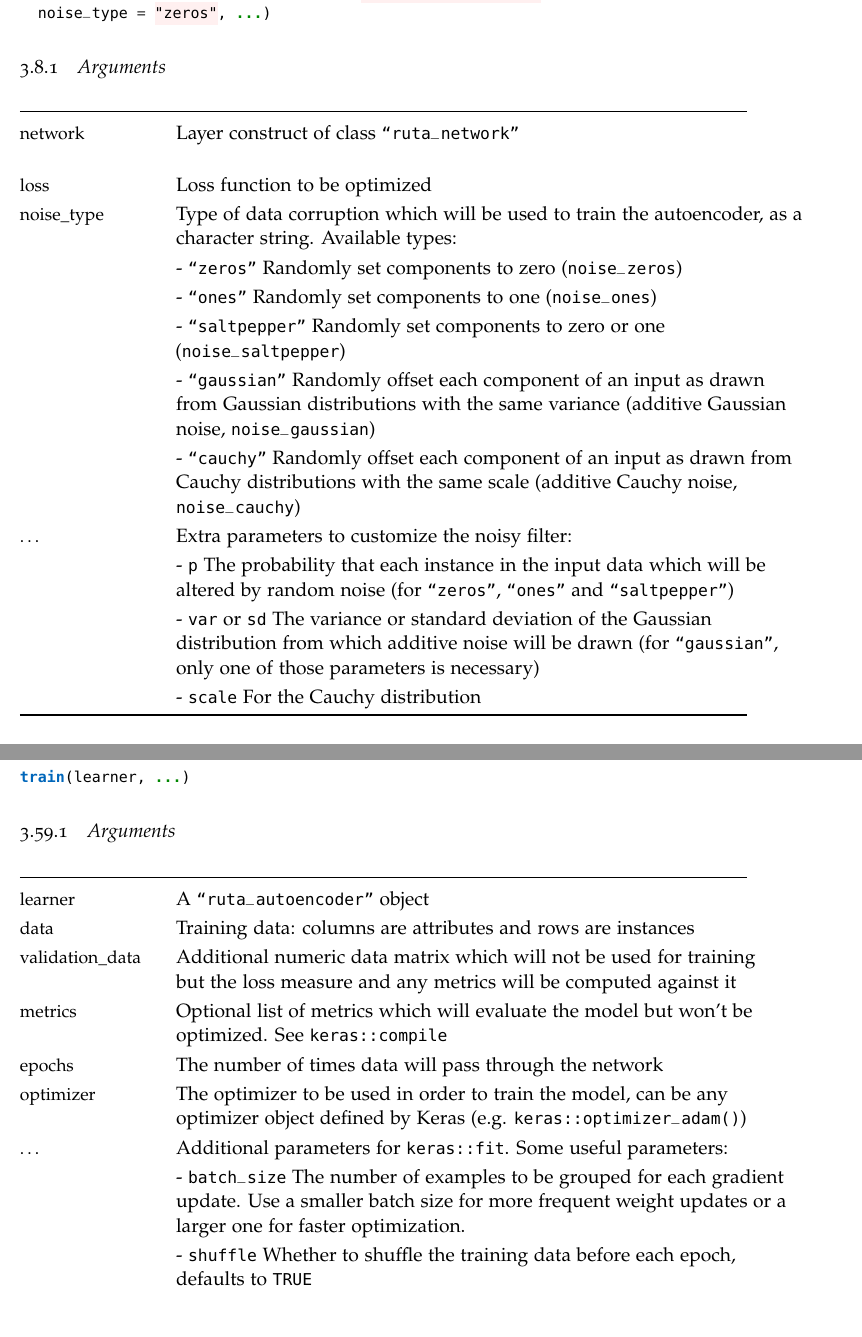
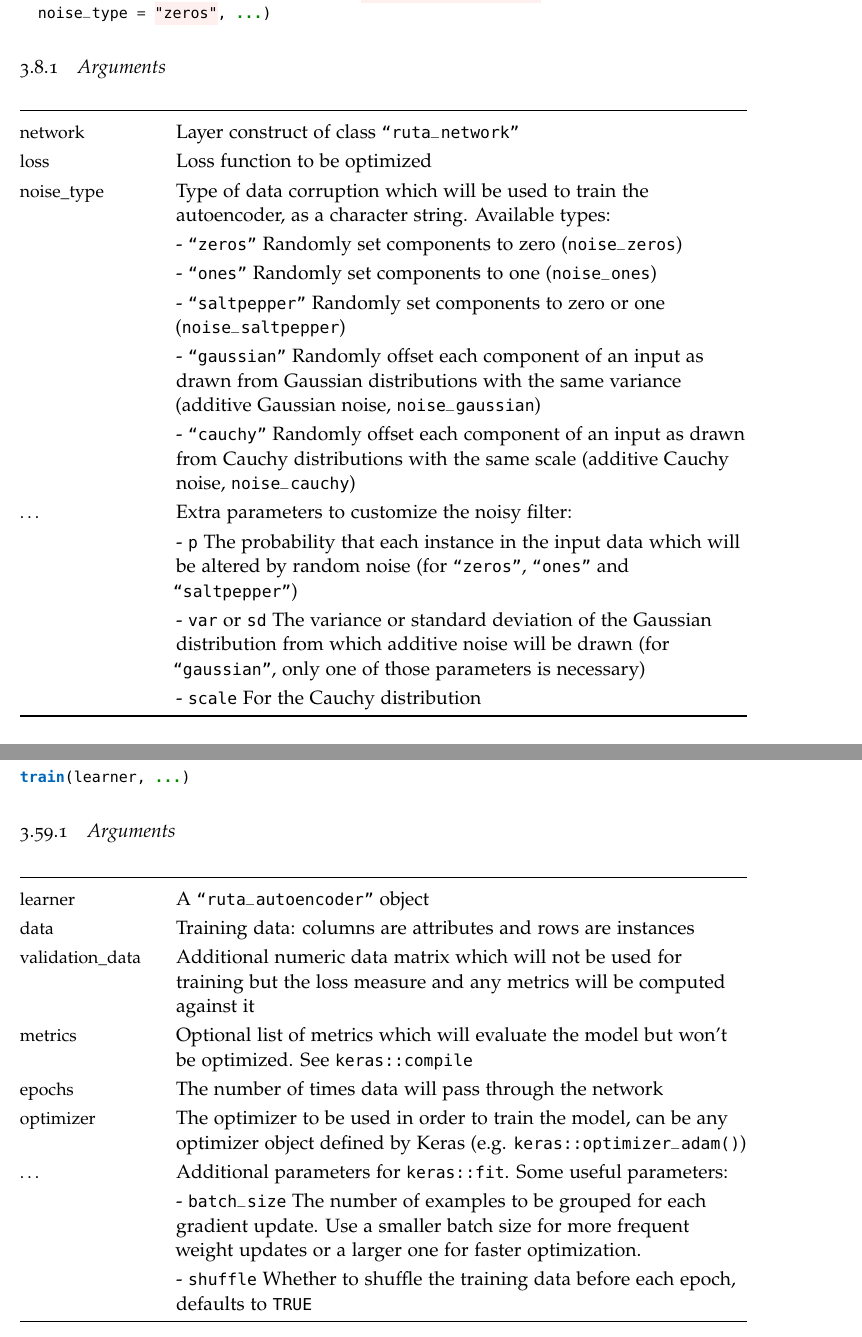
Before and after one commit to fdavidcl/tfm, a LaTeX thesis (main.tex, which reads reference/reference.tex): two parts of pages 57 and 89 of 108, joined at a grey line, cut so that both start at the same text. Compiled offline with pdfLaTeX; a missing font is replaced by an installed copy or a similar font.

Commit message:
Use good ruby

```diff
--- a/reference/reference.tex
+++ b/reference/reference.tex
@@ -349,81 +349,81 @@ autoencoder_denoising(network, loss = "mean_squared_error",
 
 \begin{longtable}[c]{@{}>{\small}p{3cm}>{\raggedright}p{12.5cm}@{}}
 \toprule
-\begin{minipage}[t]{0.07\columnwidth}\raggedright\strut
+
 network
-\strut\end{minipage} &
-\begin{minipage}[t]{0.87\columnwidth}\raggedright\strut
+ &
+
 Layer construct of class \texttt{``ruta\_network''}
-\strut\end{minipage}\tabularnewline
-\begin{minipage}[t]{0.07\columnwidth}\raggedright\strut
+\tabularnewline
+
 loss
-\strut\end{minipage} &
-\begin{minipage}[t]{0.87\columnwidth}\raggedright\strut
+ &
+
 Loss function to be optimized
-\strut\end{minipage}\tabularnewline
-\begin{minipage}[t]{0.07\columnwidth}\raggedright\strut
+\tabularnewline
+
 noise\_type
-\strut\end{minipage} &
-\begin{minipage}[t]{0.87\columnwidth}\raggedright\strut
+ &
+
 Type of data corruption which will be used to train the autoencoder, as
 a character string. Available types:
-\strut\end{minipage}\tabularnewline
-\begin{minipage}[t]{0.07\columnwidth}\raggedright\strut
-\strut\end{minipage} &
-\begin{minipage}[t]{0.87\columnwidth}\raggedright\strut
+\tabularnewline
+
+ &
+
 - \texttt{``zeros''} Randomly set components to zero
 (\texttt{noise\_zeros})
-\strut\end{minipage}\tabularnewline
-\begin{minipage}[t]{0.07\columnwidth}\raggedright\strut
-\strut\end{minipage} &
-\begin{minipage}[t]{0.87\columnwidth}\raggedright\strut
+\tabularnewline
+
+ &
+
 - \texttt{``ones''} Randomly set components to one (\texttt{noise\_ones})
-\strut\end{minipage}\tabularnewline
-\begin{minipage}[t]{0.07\columnwidth}\raggedright\strut
-\strut\end{minipage} &
-\begin{minipage}[t]{0.87\columnwidth}\raggedright\strut
+\tabularnewline
+
+ &
+
 - \texttt{``saltpepper''} Randomly set components to zero or one
 (\texttt{noise\_saltpepper})
-\strut\end{minipage}\tabularnewline
-\begin{minipage}[t]{0.07\columnwidth}\raggedright\strut
-\strut\end{minipage} &
-\begin{minipage}[t]{0.87\columnwidth}\raggedright\strut
+\tabularnewline
+
+ &
+
 - \texttt{``gaussian''} Randomly offset each component of an input as
 drawn from Gaussian distributions with the same variance (additive
 Gaussian noise, \texttt{noise\_gaussian})
-\strut\end{minipage}\tabularnewline
-\begin{minipage}[t]{0.07\columnwidth}\raggedright\strut
-\strut\end{minipage} &
-\begin{minipage}[t]{0.87\columnwidth}\raggedright\strut
+\tabularnewline
+
+ &
+
 - \texttt{``cauchy''} Randomly offset each component of an input as drawn
 from Cauchy distributions with the same scale (additive Cauchy noise,
 \texttt{noise\_cauchy})
-\strut\end{minipage}\tabularnewline
-\begin{minipage}[t]{0.07\columnwidth}\raggedright\strut
+\tabularnewline
+
 \ldots{}
-\strut\end{minipage} &
-\begin{minipage}[t]{0.87\columnwidth}\raggedright\strut
+ &
+
 Extra parameters to customize the noisy filter:
-\strut\end{minipage}\tabularnewline
-\begin{minipage}[t]{0.07\columnwidth}\raggedright\strut
-\strut\end{minipage} &
-\begin{minipage}[t]{0.87\columnwidth}\raggedright\strut
+\tabularnewline
+
+ &
+
 - \texttt{p} The probability that each instance in the input data which
 will be altered by random noise (for \texttt{``zeros''}, \texttt{``ones''}
 and \texttt{``saltpepper''})
-\strut\end{minipage}\tabularnewline
-\begin{minipage}[t]{0.07\columnwidth}\raggedright\strut
-\strut\end{minipage} &
-\begin{minipage}[t]{0.87\columnwidth}\raggedright\strut
+\tabularnewline
+
+ &
+
 - \texttt{var} or \texttt{sd} The variance or standard deviation of the
 Gaussian distribution from which additive noise will be drawn (for
 \texttt{``gaussian''}, only one of those parameters is necessary)
-\strut\end{minipage}\tabularnewline
-\begin{minipage}[t]{0.07\columnwidth}\raggedright\strut
-\strut\end{minipage} &
-\begin{minipage}[t]{0.87\columnwidth}\raggedright\strut
+\tabularnewline
+
+ &
+
 - \texttt{scale} For the Cauchy distribution
-\strut\end{minipage}\tabularnewline
+\tabularnewline
 \bottomrule
 \end{longtable}
 
@@ -2398,65 +2398,65 @@ train(learner, ...)
 
 \begin{longtable}[c]{@{}>{\small}p{3cm}>{\raggedright}p{12.5cm}@{}}
 \toprule
-\begin{minipage}[t]{0.09\columnwidth}\raggedright\strut
+
 learner
-\strut\end{minipage} &
-\begin{minipage}[t]{0.84\columnwidth}\raggedright\strut
+ &
+
 A \texttt{``ruta\_autoencoder''} object
-\strut\end{minipage}\tabularnewline
-\begin{minipage}[t]{0.09\columnwidth}\raggedright\strut
+\tabularnewline
+
 data
-\strut\end{minipage} &
-\begin{minipage}[t]{0.84\columnwidth}\raggedright\strut
+ &
+
 Training data: columns are attributes and rows are instances
-\strut\end{minipage}\tabularnewline
-\begin{minipage}[t]{0.09\columnwidth}\raggedright\strut
+\tabularnewline
+
 validation\_data
-\strut\end{minipage} &
-\begin{minipage}[t]{0.84\columnwidth}\raggedright\strut
+ &
+
 Additional numeric data matrix which will not be used for training but
 the loss measure and any metrics will be computed against it
-\strut\end{minipage}\tabularnewline
-\begin{minipage}[t]{0.09\columnwidth}\raggedright\strut
+\tabularnewline
+
 metrics
-\strut\end{minipage} &
-\begin{minipage}[t]{0.84\columnwidth}\raggedright\strut
+ &
+
 Optional list of metrics which will evaluate the model but won't be
 optimized. See \texttt{keras::compile}
-\strut\end{minipage}\tabularnewline
-\begin{minipage}[t]{0.09\columnwidth}\raggedright\strut
+\tabularnewline
+
 epochs
-\strut\end{minipage} &
-\begin{minipage}[t]{0.84\columnwidth}\raggedright\strut
+ &
+
 The number of times data will pass through the network
-\strut\end{minipage}\tabularnewline
-\begin{minipage}[t]{0.09\columnwidth}\raggedright\strut
+\tabularnewline
+
 optimizer
-\strut\end{minipage} &
-\begin{minipage}[t]{0.84\columnwidth}\raggedright\strut
+ &
+
 The optimizer to be used in order to train the model, can be any
 optimizer object defined by Keras (e.g.
 \texttt{keras::optimizer\_adam()})
-\strut\end{minipage}\tabularnewline
-\begin{minipage}[t]{0.09\columnwidth}\raggedright\strut
+\tabularnewline
+
 \ldots{}
-\strut\end{minipage} &
-\begin{minipage}[t]{0.84\columnwidth}\raggedright\strut
+ &
+
 Additional parameters for \texttt{keras::fit}. Some useful parameters:
-\strut\end{minipage}\tabularnewline
-\begin{minipage}[t]{0.09\columnwidth}\raggedright\strut
-\strut\end{minipage} &
-\begin{minipage}[t]{0.84\columnwidth}\raggedright\strut
+\tabularnewline
+
+ &
+
 - \texttt{batch\_size} The number of examples to be grouped for each
 gradient update. Use a smaller batch size for more frequent weight
 updates or a larger one for faster optimization.
-\strut\end{minipage}\tabularnewline
-\begin{minipage}[t]{0.09\columnwidth}\raggedright\strut
-\strut\end{minipage} &
-\begin{minipage}[t]{0.84\columnwidth}\raggedright\strut
+\tabularnewline
+
+ &
+
 - \texttt{shuffle} Whether to shuffle the training data before each
 epoch, defaults to \texttt{TRUE}
-\strut\end{minipage}\tabularnewline
+\tabularnewline
 \bottomrule
 \end{longtable}
 
```
Also changed, not shown: reference/reference.tex (40 more changed lines), 1 other file.
